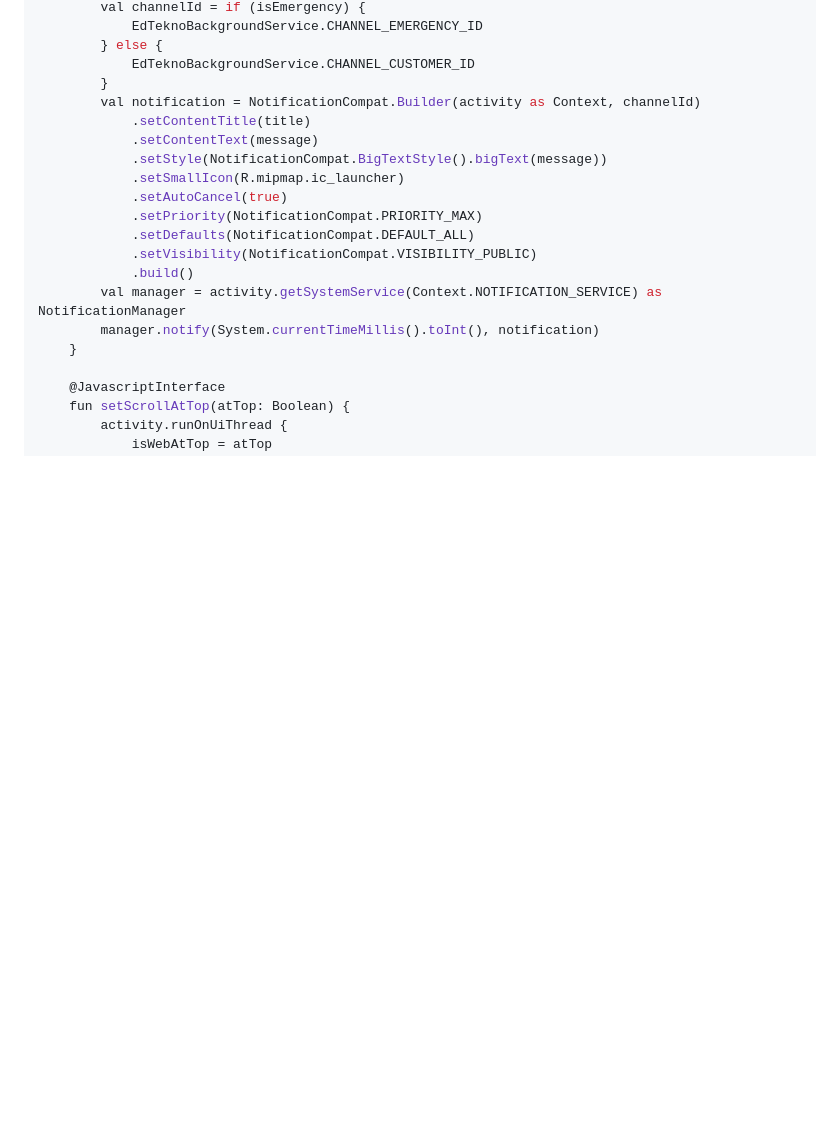
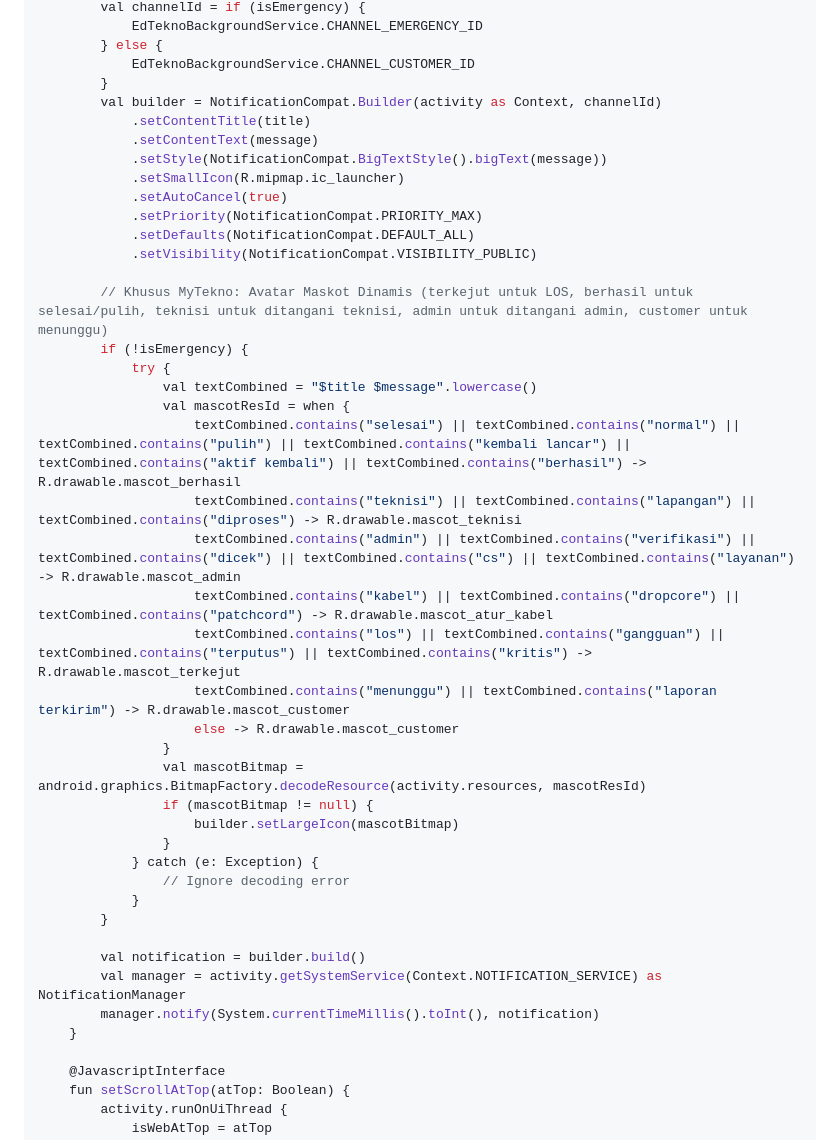
Before and after one commit to raihanagilm/EdTeknoGuard, a Markdown page: docs/PROMPT_ANDROID_STUDIO.md, the part around the change. GitHub-like rendering; blank space fills up the shorter version.

Commit message:
docs: add comprehensive master prompt and architecture guide for Android Studio

```diff
--- a/docs/PROMPT_ANDROID_STUDIO.md
+++ b/docs/PROMPT_ANDROID_STUDIO.md
@@ -206,7 +206,7 @@ inner class WebAppInterface(private val activity: Activity, private val webView:
         } else {
             EdTeknoBackgroundService.CHANNEL_CUSTOMER_ID
         }
-        val notification = NotificationCompat.Builder(activity as Context, channelId)
+        val builder = NotificationCompat.Builder(activity as Context, channelId)
             .setContentTitle(title)
             .setContentText(message)
             .setStyle(NotificationCompat.BigTextStyle().bigText(message))
@@ -215,7 +215,30 @@ inner class WebAppInterface(private val activity: Activity, private val webView:
             .setPriority(NotificationCompat.PRIORITY_MAX)
             .setDefaults(NotificationCompat.DEFAULT_ALL)
             .setVisibility(NotificationCompat.VISIBILITY_PUBLIC)
-            .build()
+
+        // Khusus MyTekno: Avatar Maskot Dinamis (terkejut untuk LOS, berhasil untuk selesai/pulih, teknisi untuk ditangani teknisi, admin untuk ditangani admin, customer untuk menunggu)
+        if (!isEmergency) {
+            try {
+                val textCombined = "$title $message".lowercase()
+                val mascotResId = when {
+                    textCombined.contains("selesai") || textCombined.contains("normal") || textCombined.contains("pulih") || textCombined.contains("kembali lancar") || textCombined.contains("aktif kembali") || textCombined.contains("berhasil") -> R.drawable.mascot_berhasil
+                    textCombined.contains("teknisi") || textCombined.contains("lapangan") || textCombined.contains("diproses") -> R.drawable.mascot_teknisi
+                    textCombined.contains("admin") || textCombined.contains("verifikasi") || textCombined.contains("dicek") || textCombined.contains("cs") || textCombined.contains("layanan") -> R.drawable.mascot_admin
+                    textCombined.contains("kabel") || textCombined.contains("dropcore") || textCombined.contains("patchcord") -> R.drawable.mascot_atur_kabel
+                    textCombined.contains("los") || textCombined.contains("gangguan") || textCombined.contains("terputus") || textCombined.contains("kritis") -> R.drawable.mascot_terkejut
+                    textCombined.contains("menunggu") || textCombined.contains("laporan terkirim") -> R.drawable.mascot_customer
+                    else -> R.drawable.mascot_customer
+                }
+                val mascotBitmap = android.graphics.BitmapFactory.decodeResource(activity.resources, mascotResId)
+                if (mascotBitmap != null) {
+                    builder.setLargeIcon(mascotBitmap)
+                }
+            } catch (e: Exception) {
+                // Ignore decoding error
+            }
+        }
+
+        val notification = builder.build()
         val manager = activity.getSystemService(Context.NOTIFICATION_SERVICE) as NotificationManager
         manager.notify(System.currentTimeMillis().toInt(), notification)
     }
```
